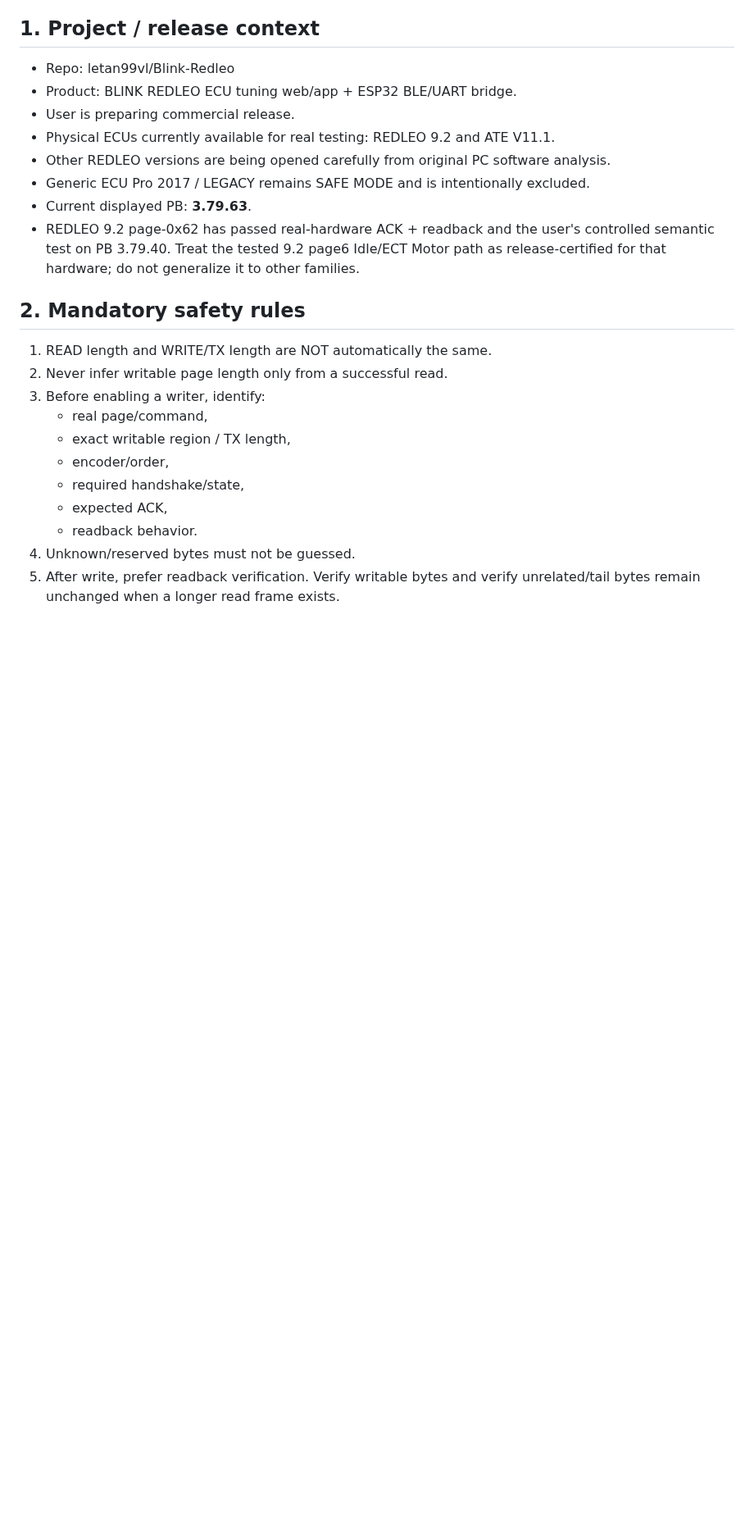
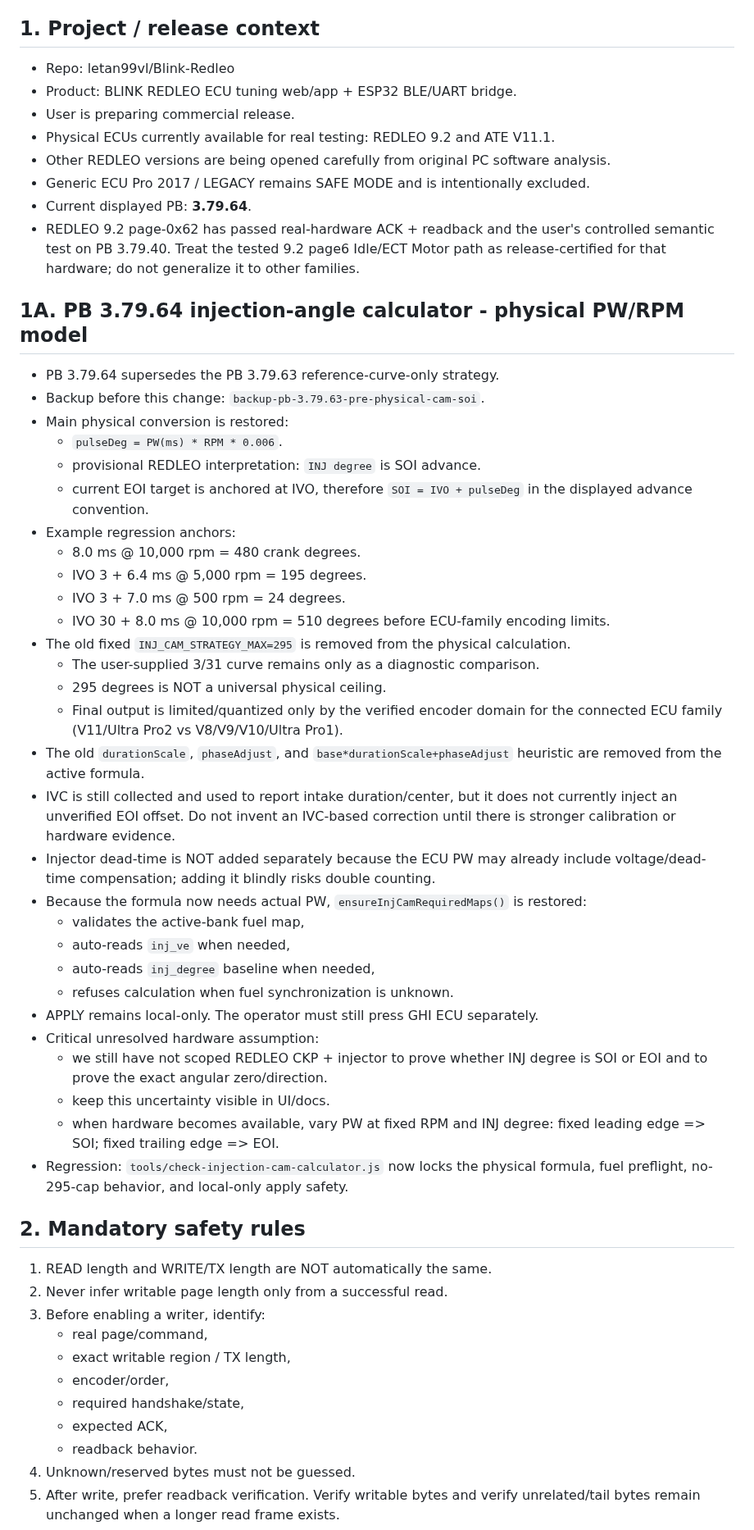
Before and after one commit to letan99vl/Blink-Redleo, a Markdown page: BLINK_DEV_HANDOFF.md, the part around the change. Shown at 82% size. GitHub-like rendering; blank space fills up the shorter version.

Commit message:
Document PB 3.79.64 physical cam timing model

```diff
--- a/BLINK_DEV_HANDOFF.md
+++ b/BLINK_DEV_HANDOFF.md
@@ -12,8 +12,40 @@
 - Physical ECUs currently available for real testing: REDLEO 9.2 and ATE V11.1.
 - Other REDLEO versions are being opened carefully from original PC software analysis.
 - Generic ECU Pro 2017 / LEGACY remains SAFE MODE and is intentionally excluded.
-- Current displayed PB: **3.79.63**.
+- Current displayed PB: **3.79.64**.
 - REDLEO 9.2 page-0x62 has passed real-hardware ACK + readback and the user's controlled semantic test on PB 3.79.40. Treat the tested 9.2 page6 Idle/ECT Motor path as release-certified for that hardware; do not generalize it to other families.
+
+## 1A. PB 3.79.64 injection-angle calculator - physical PW/RPM model
+
+- PB 3.79.64 supersedes the PB 3.79.63 reference-curve-only strategy.
+- Backup before this change: `backup-pb-3.79.63-pre-physical-cam-soi`.
+- Main physical conversion is restored:
+  - `pulseDeg = PW(ms) * RPM * 0.006`.
+  - provisional REDLEO interpretation: `INJ degree` is SOI advance.
+  - current EOI target is anchored at IVO, therefore `SOI = IVO + pulseDeg` in the displayed advance convention.
+- Example regression anchors:
+  - 8.0 ms @ 10,000 rpm = 480 crank degrees.
+  - IVO 3 + 6.4 ms @ 5,000 rpm = 195 degrees.
+  - IVO 3 + 7.0 ms @ 500 rpm = 24 degrees.
+  - IVO 30 + 8.0 ms @ 10,000 rpm = 510 degrees before ECU-family encoding limits.
+- The old fixed `INJ_CAM_STRATEGY_MAX=295` is removed from the physical calculation.
+  - The user-supplied 3/31 curve remains only as a diagnostic comparison.
+  - 295 degrees is NOT a universal physical ceiling.
+  - Final output is limited/quantized only by the verified encoder domain for the connected ECU family (V11/Ultra Pro2 vs V8/V9/V10/Ultra Pro1).
+- The old `durationScale`, `phaseAdjust`, and `base*durationScale+phaseAdjust` heuristic are removed from the active formula.
+- IVC is still collected and used to report intake duration/center, but it does not currently inject an unverified EOI offset. Do not invent an IVC-based correction until there is stronger calibration or hardware evidence.
+- Injector dead-time is NOT added separately because the ECU PW may already include voltage/dead-time compensation; adding it blindly risks double counting.
+- Because the formula now needs actual PW, `ensureInjCamRequiredMaps()` is restored:
+  - validates the active-bank fuel map,
+  - auto-reads `inj_ve` when needed,
+  - auto-reads `inj_degree` baseline when needed,
+  - refuses calculation when fuel synchronization is unknown.
+- APPLY remains local-only. The operator must still press GHI ECU separately.
+- Critical unresolved hardware assumption:
+  - we still have not scoped REDLEO CKP + injector to prove whether INJ degree is SOI or EOI and to prove the exact angular zero/direction.
+  - keep this uncertainty visible in UI/docs.
+  - when hardware becomes available, vary PW at fixed RPM and INJ degree: fixed leading edge => SOI; fixed trailing edge => EOI.
+- Regression: `tools/check-injection-cam-calculator.js` now locks the physical formula, fuel preflight, no-295-cap behavior, and local-only apply safety.
 
 ## 2. Mandatory safety rules
 
```
